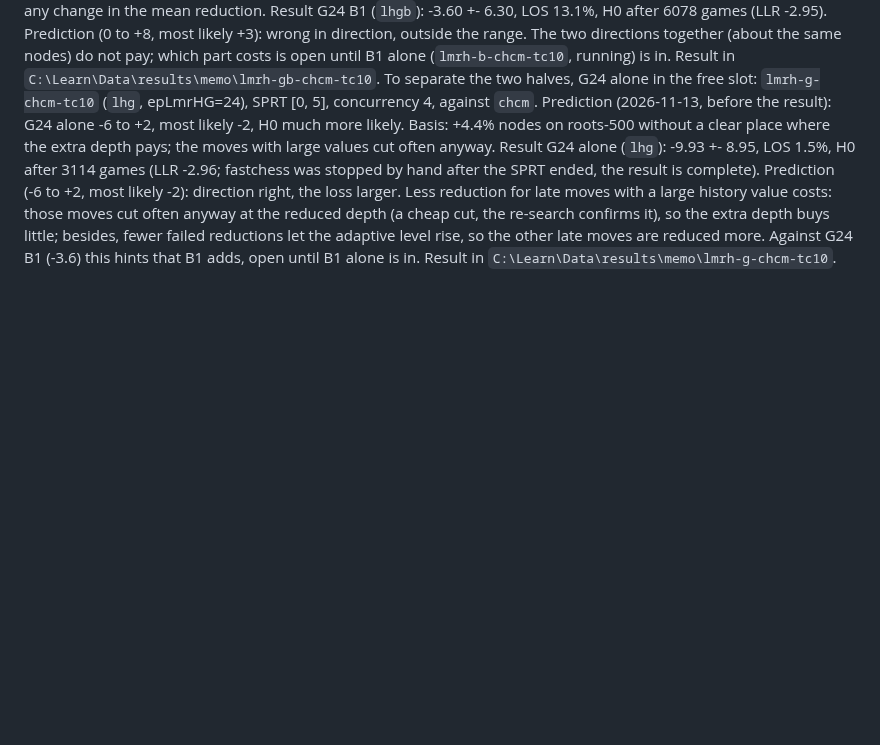
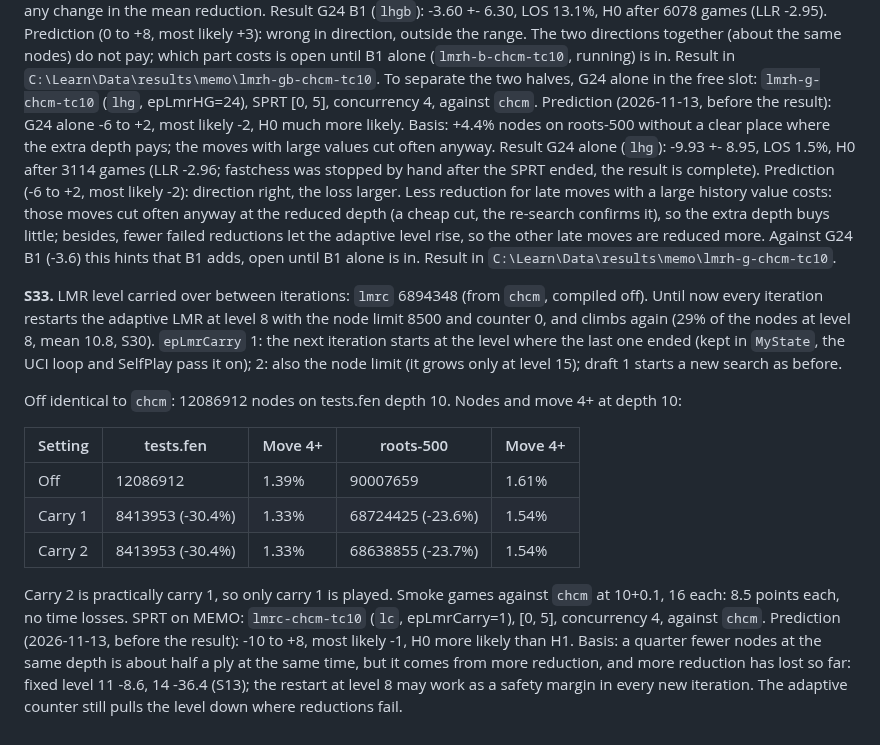
Before and after one commit to nionita/Barbarossa, a Markdown page: SEARCH-TUNING.md, the part around the change. Rendered like a GitHub page; blank space fills up the shorter version.

Commit message:
S33: LMR level carried over between iterations, built (lmrc), nodes, prediction before the SPRT
Co-Authored-By: Claude Opus 5.5 <noreply@anthropic.com>

```diff
--- a/SEARCH-TUNING.md
+++ b/SEARCH-TUNING.md
@@ -682,3 +682,22 @@ complete). Prediction (-6 to +2, most likely -2): direction right, the loss larg
 those moves cut often anyway at the reduced depth (a cheap cut, the re-search confirms it), so the extra depth buys little; besides, fewer failed
 reductions let the adaptive level rise, so the other late moves are reduced more. Against G24 B1 (-3.6) this hints that B1 adds, open until B1 alone
 is in. Result in `C:\Learn\Data\results\memo\lmrh-g-chcm-tc10`.
+
+**S33.** LMR level carried over between iterations: `lmrc` 6894348 (from `chcm`, compiled off). Until now every iteration restarts the adaptive LMR
+at level 8 with the node limit 8500 and counter 0, and climbs again (29% of the nodes at level 8, mean 10.8, S30). `epLmrCarry` 1: the next iteration
+starts at the level where the last one ended (kept in `MyState`, the UCI loop and SelfPlay pass it on); 2: also the node limit (it grows only at level
+15); draft 1 starts a new search as before.
+
+Off identical to `chcm`: 12086912 nodes on tests.fen depth 10. Nodes and move 4+ at depth 10:
+
+| Setting | tests.fen | Move 4+ | roots-500 | Move 4+ |
+|---|---|---|---|---|
+| Off | 12086912 | 1.39% | 90007659 | 1.61% |
+| Carry 1 | 8413953 (-30.4%) | 1.33% | 68724425 (-23.6%) | 1.54% |
+| Carry 2 | 8413953 (-30.4%) | 1.33% | 68638855 (-23.7%) | 1.54% |
+
+Carry 2 is practically carry 1, so only carry 1 is played. Smoke games against `chcm` at 10+0.1, 16 each: 8.5 points each, no time losses. SPRT on
+MEMO: `lmrc-chcm-tc10` (`lc`, epLmrCarry=1), [0, 5], concurrency 4, against `chcm`.
+Prediction (2026-11-13, before the result): -10 to +8, most likely -1, H0 more likely than H1. Basis: a quarter fewer nodes at the same depth is
+about half a ply at the same time, but it comes from more reduction, and more reduction has lost so far: fixed level 11 -8.6, 14 -36.4 (S13); the
+restart at level 8 may work as a safety margin in every new iteration. The adaptive counter still pulls the level down where reductions fail.
```
Also changed, not shown: SEARCH-IDEAS.md (+8 -4 lines).
